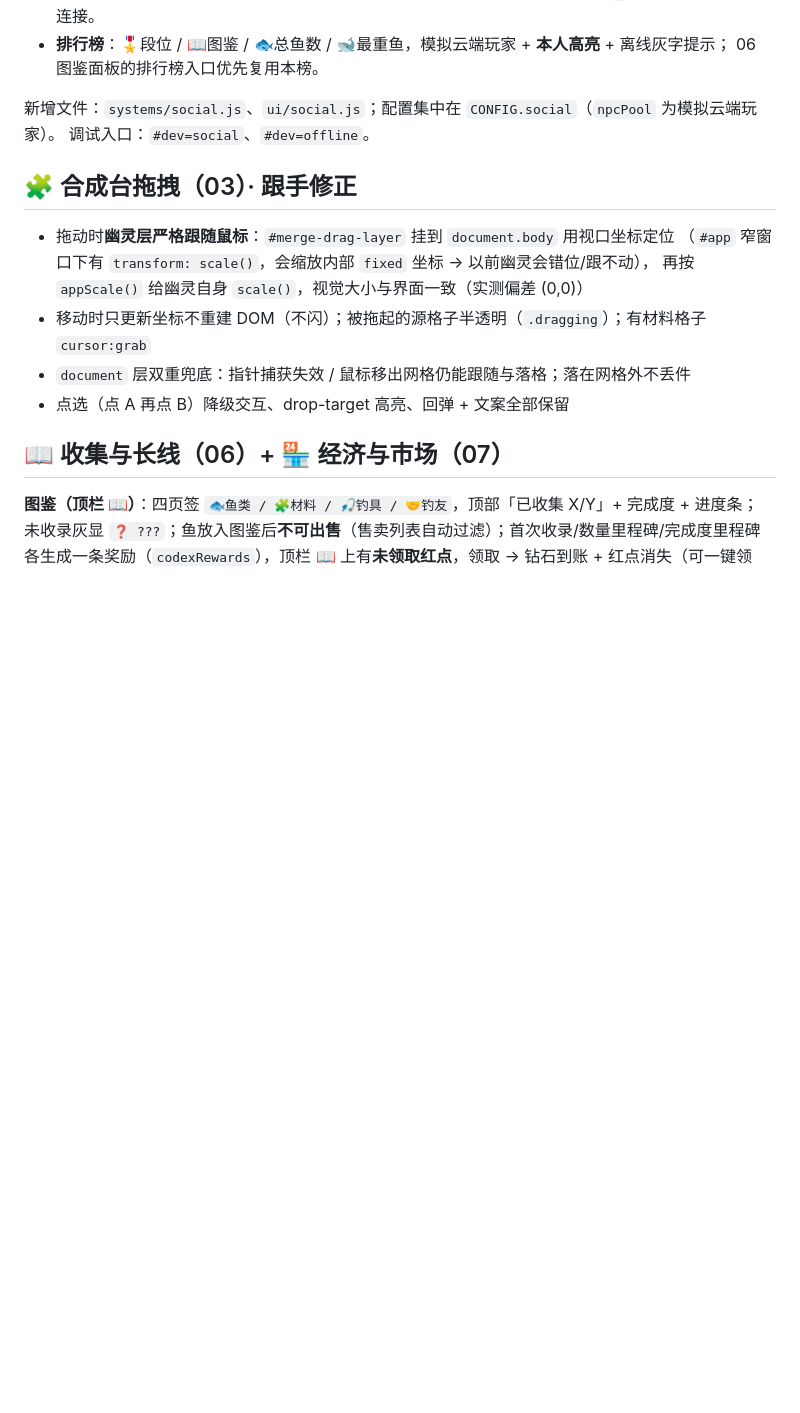
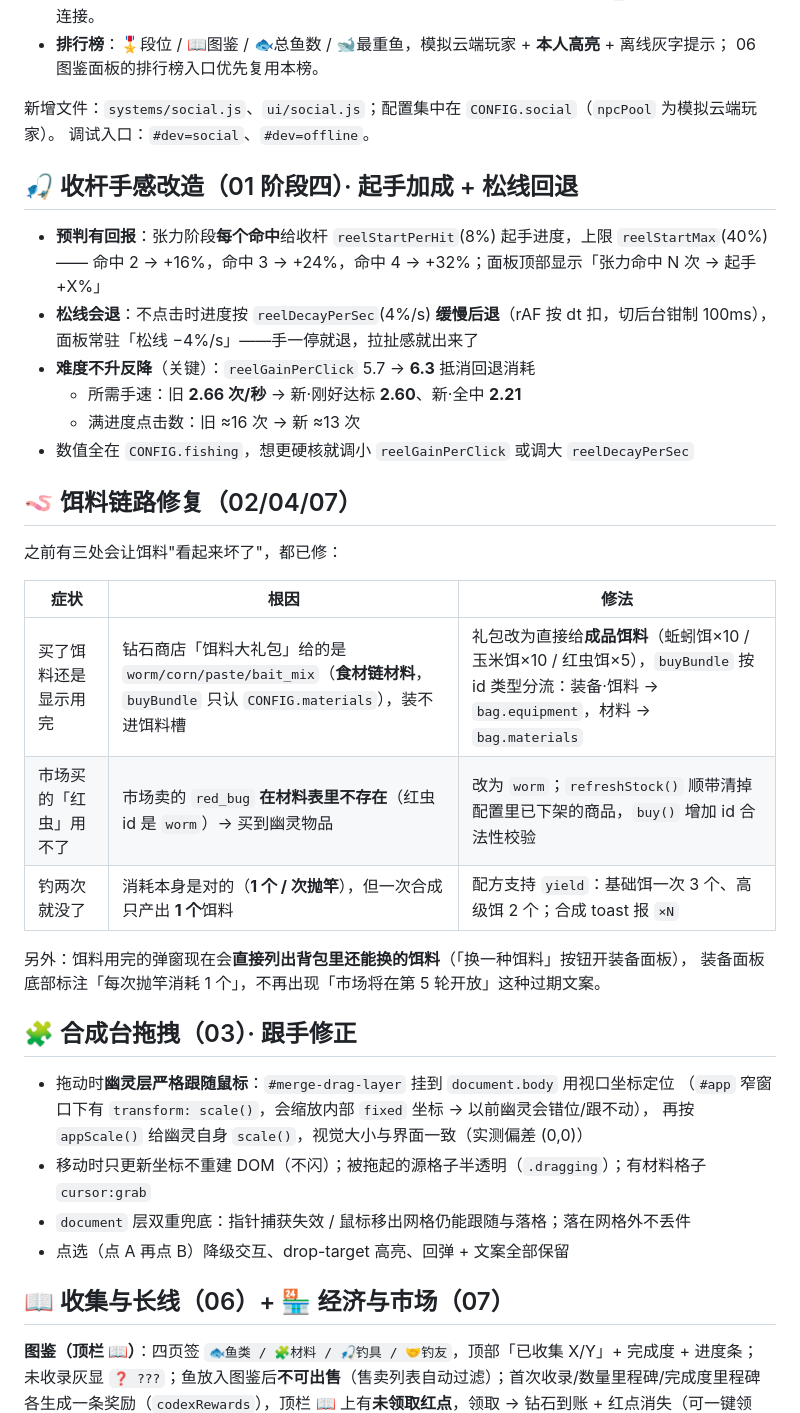
Before and after one commit to cunxintao-hub/cunxintao-hub.github.io, a Markdown page: game/README.md, the part around the change. GitHub-like rendering; blank space fills up the shorter version.

Commit message:
docs(game): reel feel rework

```diff
--- a/game/README.md
+++ b/game/README.md
@@ -310,6 +310,30 @@ z-index 0 在所有叠加层之下）。**状态机、按钮、判定、结算
 新增文件：`systems/social.js`、`ui/social.js`；配置集中在 `CONFIG.social`（`npcPool` 为模拟云端玩家）。
 调试入口：`#dev=social`、`#dev=offline`。
 
+## 🎣 收杆手感改造（01 阶段四）· 起手加成 + 松线回退
+
+- **预判有回报**：张力阶段**每个命中**给收杆 `reelStartPerHit`(8%) 起手进度，上限 `reelStartMax`(40%)
+  —— 命中 2 → +16%，命中 3 → +24%，命中 4 → +32%；面板顶部显示「张力命中 N 次 → 起手 +X%」
+- **松线会退**：不点击时进度按 `reelDecayPerSec`(4%/s) **缓慢后退**（rAF 按 dt 扣，切后台钳制 100ms），
+  面板常驻「松线 −4%/s」——手一停就退，拉扯感就出来了
+- **难度不升反降**（关键）：`reelGainPerClick` 5.7 → **6.3** 抵消回退消耗
+  - 所需手速：旧 **2.66 次/秒** → 新·刚好达标 **2.60**、新·全中 **2.21**
+  - 满进度点击数：旧 ≈16 次 → 新 ≈13 次
+- 数值全在 `CONFIG.fishing`，想更硬核就调小 `reelGainPerClick` 或调大 `reelDecayPerSec`
+
+## 🪱 饵料链路修复（02/04/07）
+
+之前有三处会让饵料"看起来坏了"，都已修：
+
+| 症状 | 根因 | 修法 |
+|---|---|---|
+| 买了饵料还是显示用完 | 钻石商店「饵料大礼包」给的是 `worm/corn/paste/bait_mix`（**食材链材料**，`buyBundle` 只认 `CONFIG.materials`），装不进饵料槽 | 礼包改为直接给**成品饵料**（蚯蚓饵×10 / 玉米饵×10 / 红虫饵×5），`buyBundle` 按 id 类型分流：装备·饵料 → `bag.equipment`，材料 → `bag.materials` |
+| 市场买的「红虫」用不了 | 市场卖的 `red_bug` **在材料表里不存在**（红虫 id 是 `worm`）→ 买到幽灵物品 | 改为 `worm`；`refreshStock()` 顺带清掉配置里已下架的商品，`buy()` 增加 id 合法性校验 |
+| 钓两次就没了 | 消耗本身是对的（**1 个 / 次抛竿**），但一次合成只产出 **1 个**饵料 | 配方支持 `yield`：基础饵一次 3 个、高级饵 2 个；合成 toast 报 `×N` |
+
+另外：饵料用完的弹窗现在会**直接列出背包里还能换的饵料**（「换一种饵料」按钮开装备面板），
+装备面板底部标注「每次抛竿消耗 1 个」，不再出现「市场将在第 5 轮开放」这种过期文案。
+
 ## 🧩 合成台拖拽（03）· 跟手修正
 
 - 拖动时**幽灵层严格跟随鼠标**：`#merge-drag-layer` 挂到 `document.body` 用视口坐标定位
```
